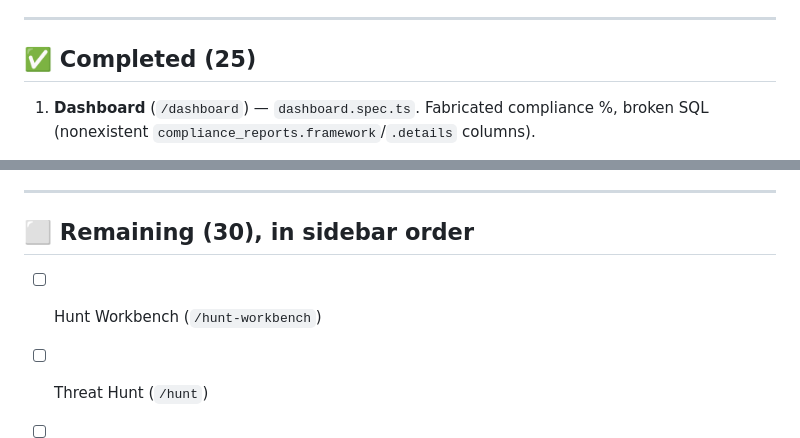
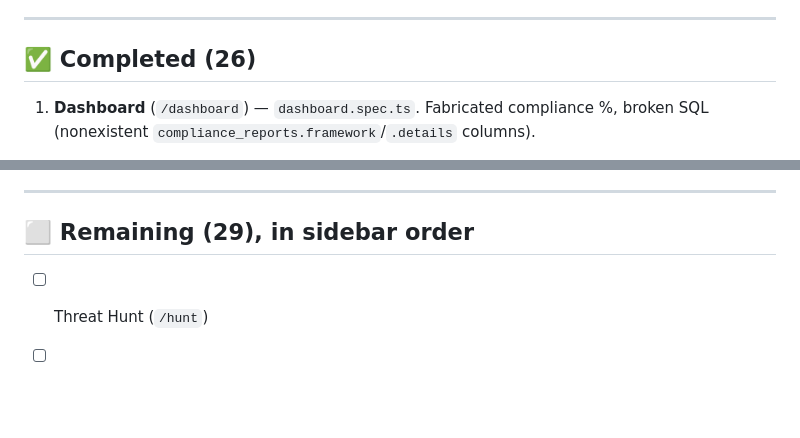
Before and after one commit to The-Abhishek1/XCLOAK-SECURITY-SUITE, a Markdown page: xcloak-platform/frontend/PAGE_TESTING_PROGRESS.md, 2 parts joined by grey strips. Drawn GitHub-style; blank space fills up the shorter version.

Commit message:
Mark Hunt Workbench complete in the page-testing checklist
Was still listed under Remaining even though the page's fixes (and the
memory-leak investigation that came out of testing it) already landed
in the last few commits — this tracker just hadn't been updated yet.

Co-Authored-By: Claude Sonnet 5 <noreply@anthropic.com>

```diff
--- a/xcloak-platform/frontend/PAGE_TESTING_PROGRESS.md
+++ b/xcloak-platform/frontend/PAGE_TESTING_PROGRESS.md
@@ -51,7 +51,7 @@ features on a future page seem broken, check `ollama list` /
 
 ---
 
-## ✅ Completed (25)
+## ✅ Completed (26)
 
 1. **Dashboard** (`/dashboard`) — `dashboard.spec.ts`. Fabricated compliance %, broken SQL (nonexistent `compliance_reports.framework`/`.details` columns).
 2. **Agents** (`/agents`) — `agents.spec.ts`. Dead `is_isolated`/`tamper_protection` fields fixed; removed a duplicate in-page "Enroll Agent" onboarding modal in favor of the more complete `/agents/onwards` wizard. **Agent Detail (`/agents/:id`) has 2 known deferred bugs** — start there when it comes up (see memory).
@@ -83,8 +84,7 @@ features on a future page seem broken, check `ollama list` /
 
 ---
 
-## ⬜ Remaining (30), in sidebar order
-- [ ] Hunt Workbench (`/hunt-workbench`)
+## ⬜ Remaining (29), in sidebar order
 - [ ] Threat Hunt (`/hunt`)
 - [ ] DFIR (`/dfir`)
 - [ ] Deception (`/deception`)
```
Also changed, not shown: other parts of xcloak-platform/frontend/PAGE_TESTING_PROGRESS.md (+1 -0 lines).
